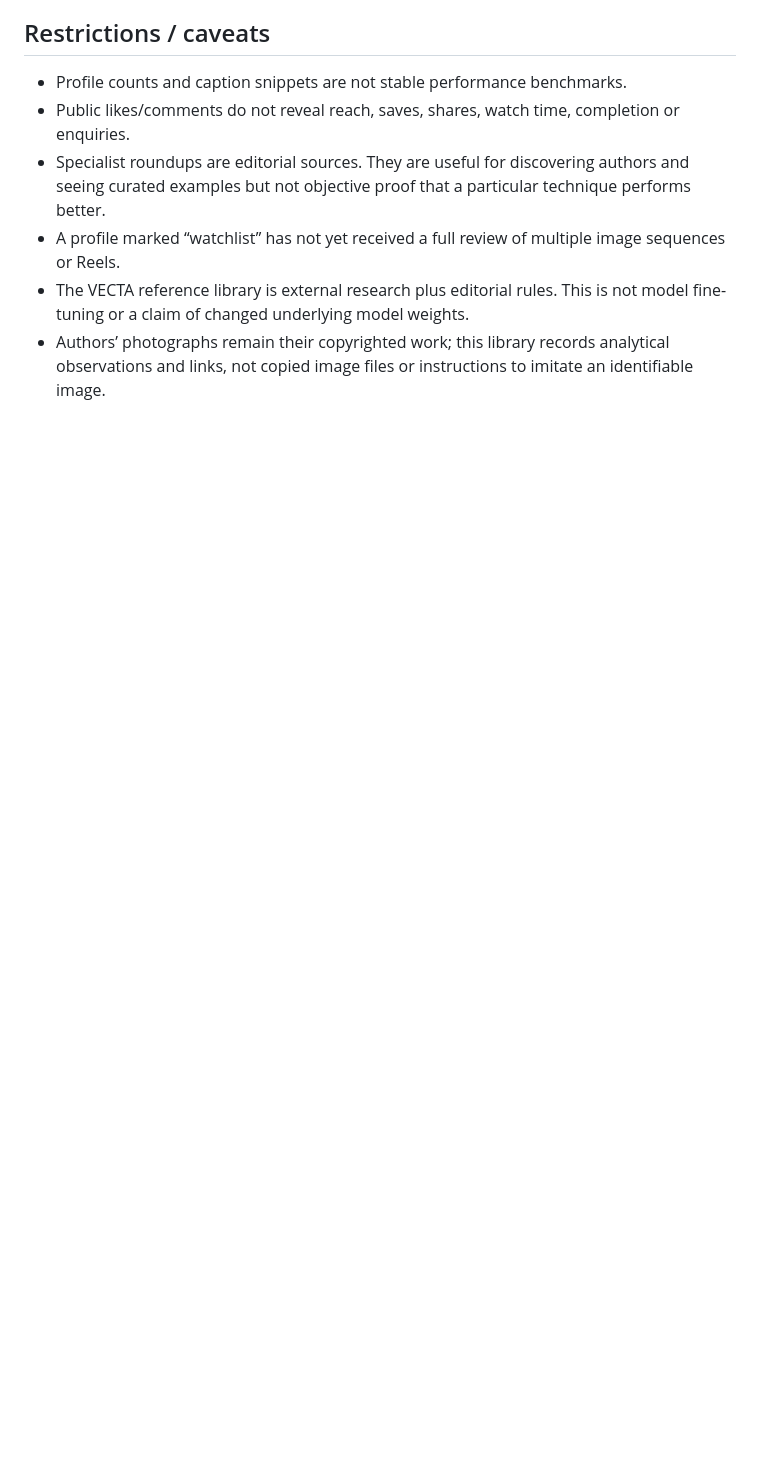
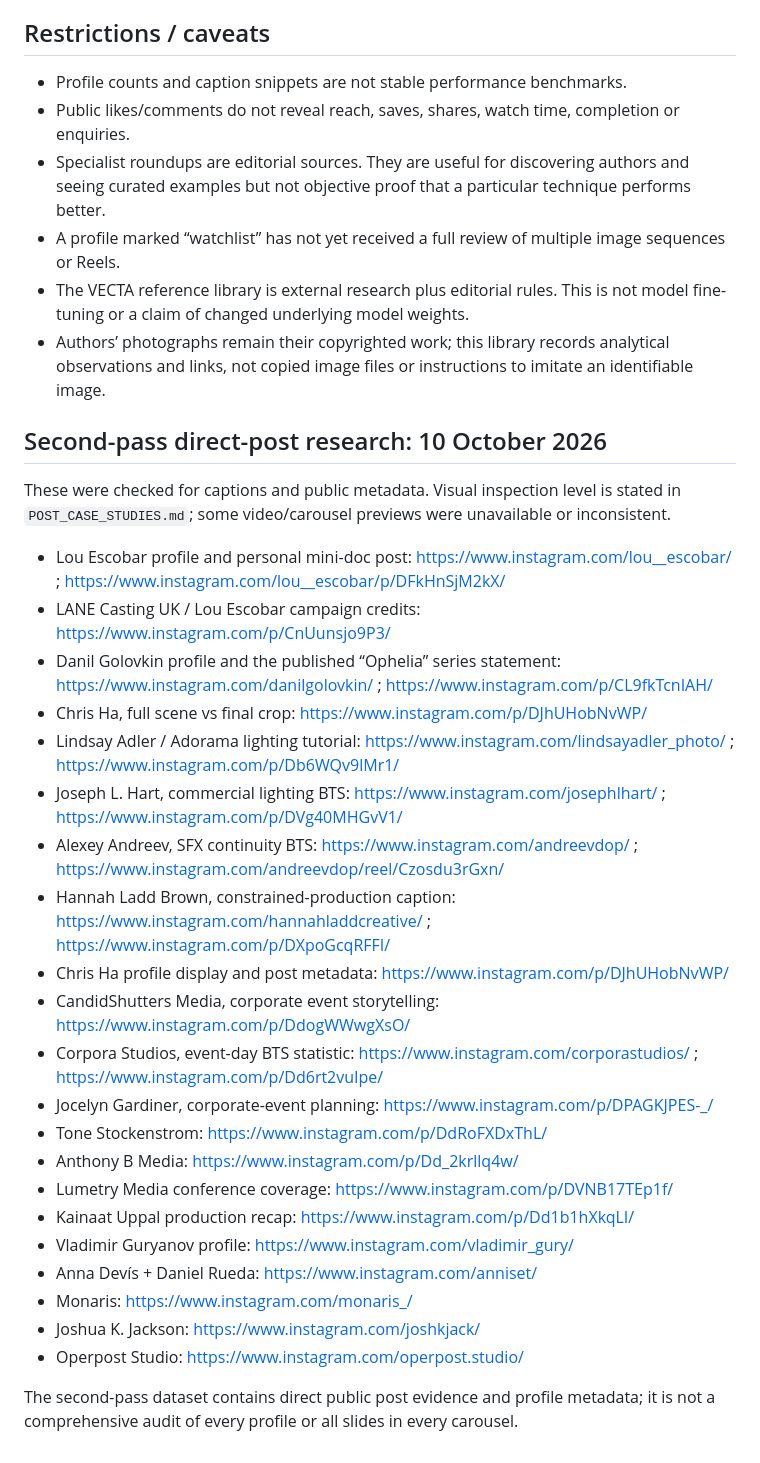
Before and after one commit to htj6hgnngd-prog/Event-, a Markdown page: content-agent/SOURCES.md, the part around the change. Rendered like a GitHub page; blank space fills up the shorter version.

Commit message:
Add second-pass direct post research sources

```diff
--- a/content-agent/SOURCES.md
+++ b/content-agent/SOURCES.md
@@ -56,3 +56,31 @@ Research snapshot: 10 October 2026. Instagram public pages may change; public fo
 - A profile marked “watchlist” has not yet received a full review of multiple image sequences or Reels.
 - The VECTA reference library is external research plus editorial rules. This is not model fine-tuning or a claim of changed underlying model weights.
 - Authors’ photographs remain their copyrighted work; this library records analytical observations and links, not copied image files or instructions to imitate an identifiable image.
+
+## Second-pass direct-post research: 10 October 2026
+
+These were checked for captions and public metadata. Visual inspection level is stated in `POST_CASE_STUDIES.md`; some video/carousel previews were unavailable or inconsistent.
+
+- Lou Escobar profile and personal mini-doc post: https://www.instagram.com/lou__escobar/ ; https://www.instagram.com/lou__escobar/p/DFkHnSjM2kX/
+- LANE Casting UK / Lou Escobar campaign credits: https://www.instagram.com/p/CnUunsjo9P3/
+- Danil Golovkin profile and the published “Ophelia” series statement: https://www.instagram.com/danilgolovkin/ ; https://www.instagram.com/p/CL9fkTcnIAH/
+- Chris Ha, full scene vs final crop: https://www.instagram.com/p/DJhUHobNvWP/
+- Lindsay Adler / Adorama lighting tutorial: https://www.instagram.com/lindsayadler_photo/ ; https://www.instagram.com/p/Db6WQv9lMr1/
+- Joseph L. Hart, commercial lighting BTS: https://www.instagram.com/josephlhart/ ; https://www.instagram.com/p/DVg40MHGvV1/
+- Alexey Andreev, SFX continuity BTS: https://www.instagram.com/andreevdop/ ; https://www.instagram.com/andreevdop/reel/Czosdu3rGxn/
+- Hannah Ladd Brown, constrained-production caption: https://www.instagram.com/hannahladdcreative/ ; https://www.instagram.com/p/DXpoGcqRFFI/
+- Chris Ha profile display and post metadata: https://www.instagram.com/p/DJhUHobNvWP/
+- CandidShutters Media, corporate event storytelling: https://www.instagram.com/p/DdogWWwgXsO/
+- Corpora Studios, event-day BTS statistic: https://www.instagram.com/corporastudios/ ; https://www.instagram.com/p/Dd6rt2vuIpe/
+- Jocelyn Gardiner, corporate-event planning: https://www.instagram.com/p/DPAGKJPES-_/
+- Tone Stockenstrom: https://www.instagram.com/p/DdRoFXDxThL/
+- Anthony B Media: https://www.instagram.com/p/Dd_2krllq4w/
+- Lumetry Media conference coverage: https://www.instagram.com/p/DVNB17TEp1f/
+- Kainaat Uppal production recap: https://www.instagram.com/p/Dd1b1hXkqLI/
+- Vladimir Guryanov profile: https://www.instagram.com/vladimir_gury/
+- Anna Devís + Daniel Rueda: https://www.instagram.com/anniset/
+- Monaris: https://www.instagram.com/monaris_/
+- Joshua K. Jackson: https://www.instagram.com/joshkjack/
+- Operpost Studio: https://www.instagram.com/operpost.studio/
+
+The second-pass dataset contains direct public post evidence and profile metadata; it is not a comprehensive audit of every profile or all slides in every carousel.
```
